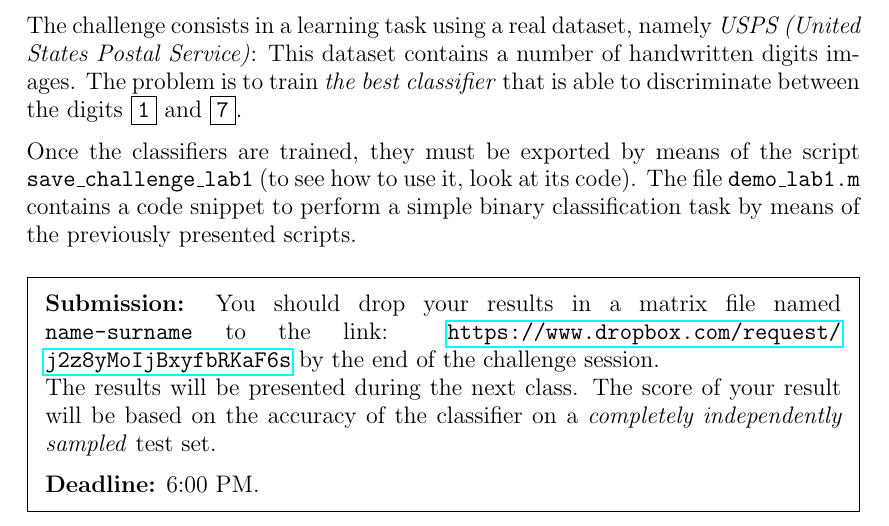
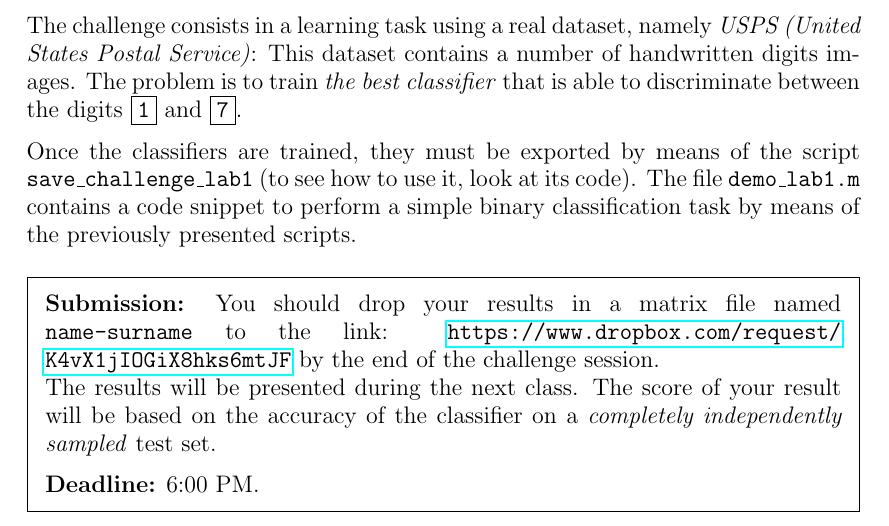
Before and after one commit to LCSL/RegML, a LaTeX document (tex/Instructions_Lab1_Matlab.tex): part of page 4 of 4, cut so that both start at the same text. Compiled offline with pdfLaTeX.

Commit message:
Update lab1 challenge url

```diff
--- a/tex/Instructions_Lab1_Matlab.tex
+++ b/tex/Instructions_Lab1_Matlab.tex
@@ -181,7 +181,7 @@ Once the classifiers are trained, they must be exported by means of the script \
 
 \begin{framed}
 \textbf{Submission:}
-You should drop your results in a matrix file named \texttt{name-surname} to the link: \url{https://www.dropbox.com/request/j2z8yMoIjBxyfbRKaF6s} by the end of the challenge session.\\
+You should drop your results in a matrix file named \texttt{name-surname} to the link: \url{https://www.dropbox.com/request/K4vX1jIOGiX8hks6mtJF} by the end of the challenge session.\\
 The results will be presented during the next class. The score of your result will be based on the accuracy of the classifier on a \textit{completely independently sampled} test set.
 
 \textbf{Deadline:} 6:00 PM.
```
Also changed, not shown: tex/Instructions_Lab1_Octave.tex (+1 -1 lines), Matlab/Instructions_Lab1_Matlab.pdf, Matlab/Instructions_Lab1_Octave.pdf, 3 other files.
